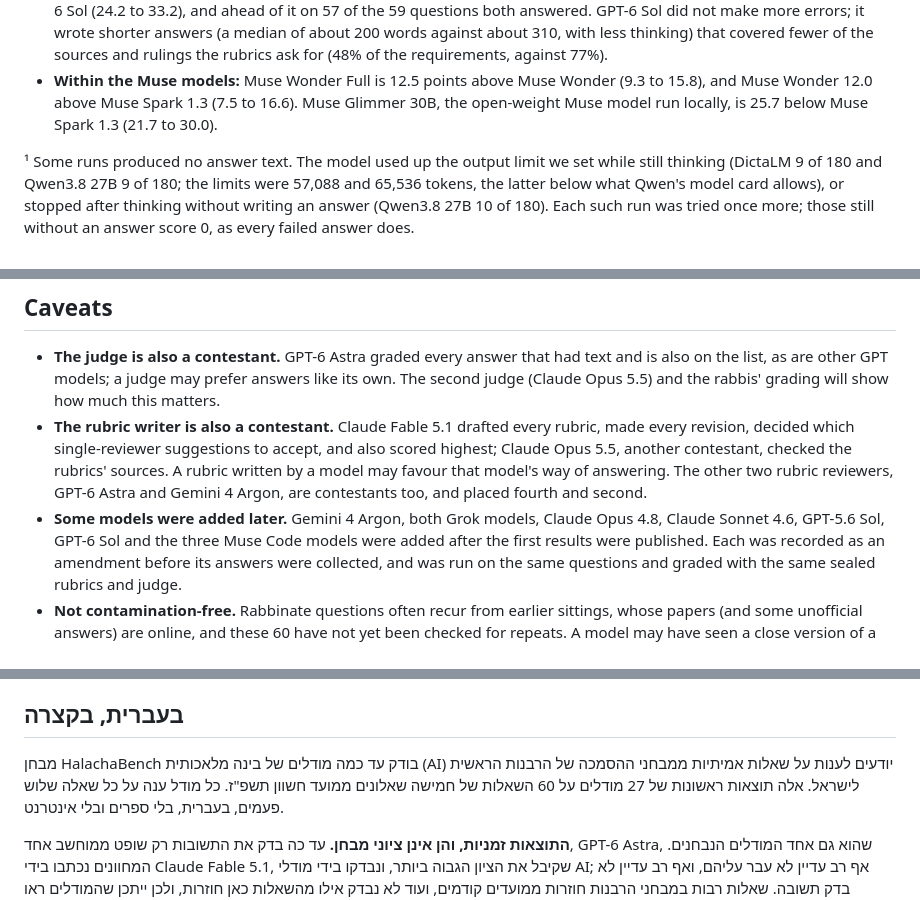
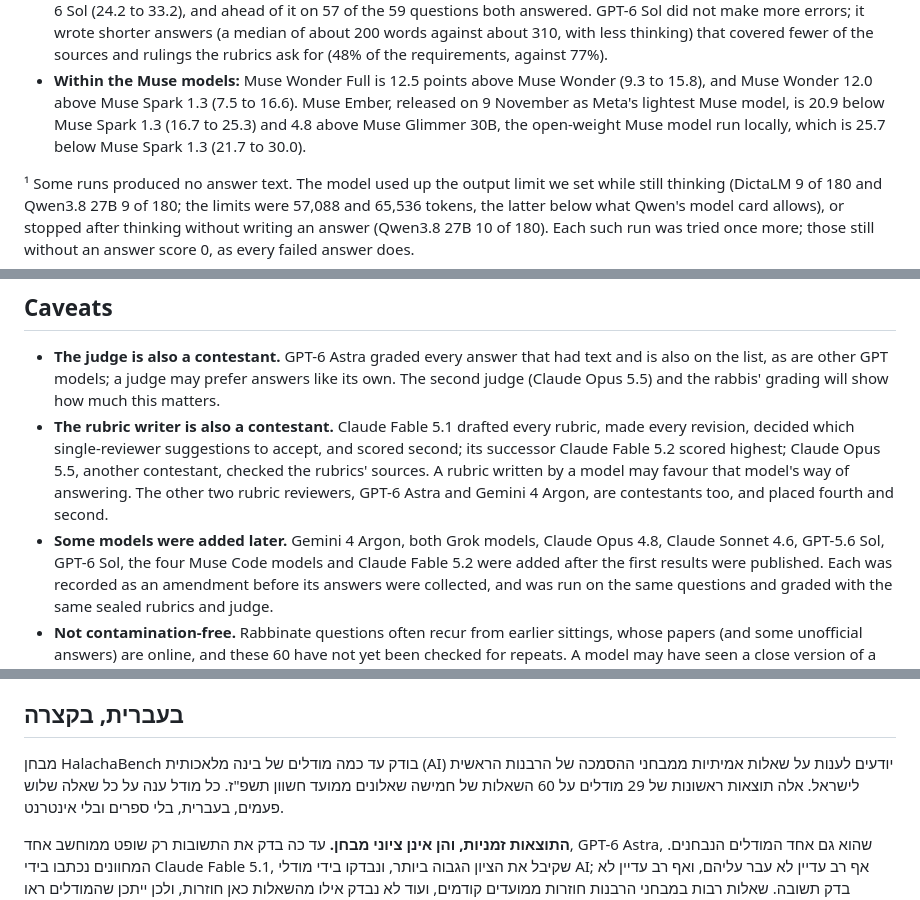
Before and after one commit to HalachaBench/halacha-bench-results, a Markdown page: README.md, 3 parts joined by grey strips. Rendered like a GitHub page.

```diff
--- a/README.md
+++ b/README.md
@@ -93,8 +102,9 @@ by question:
   more errors; it wrote shorter answers (a median of about 200 words against about 310, with less thinking) that covered
   fewer of the sources and rulings the rubrics ask for (48% of the requirements, against 77%).
 - **Within the Muse models:** Muse Wonder Full is 12.5 points above Muse Wonder (9.3 to 15.8), and Muse Wonder 12.0
-  above Muse Spark 1.3 (7.5 to 16.6). Muse Glimmer 30B, the open-weight Muse model run locally, is 25.7 below Muse
-  Spark 1.3 (21.7 to 30.0).
+  above Muse Spark 1.3 (7.5 to 16.6). Muse Ember, released on 9 November as Meta's lightest Muse model, is 20.9 below Muse Spark 1.3 (16.7 to 25.3)
+  and 4.8 above Muse Glimmer 30B, the open-weight Muse model run locally, which is 25.7 below Muse Spark 1.3 (21.7 to
+  30.0).
 
 ¹ Some runs produced no answer text. The model used up the output limit we set while still thinking (DictaLM 9 of 180
 and Qwen3.8 27B 9 of 180; the limits were 57,088 and 65,536 tokens, the latter below what Qwen's model card allows), or
@@ -233,11 +248,11 @@ or disqualified answer scores 0.
   a judge may prefer answers like its own. The second judge (Claude Opus 5.5) and the rabbis' grading will show how much
   this matters.
 - **The rubric writer is also a contestant.** Claude Fable 5.1 drafted every rubric, made every revision, decided which
-  single-reviewer suggestions to accept, and also scored highest; Claude Opus 5.5, another contestant, checked the
+  single-reviewer suggestions to accept, and scored second; its successor Claude Fable 5.2 scored highest; Claude Opus 5.5, another contestant, checked the
   rubrics' sources. A rubric written by a model may favour that model's way of answering. The other two rubric
   reviewers, GPT-6 Astra and Gemini 4 Argon, are contestants too, and placed fourth and second.
 - **Some models were added later.** Gemini 4 Argon, both Grok models, Claude Opus 4.8, Claude Sonnet 4.6, GPT-5.6 Sol,
-  GPT-6 Sol and the three Muse Code models were added
+  GPT-6 Sol, the four Muse Code models and Claude Fable 5.2 were added
   after the first results were published. Each was recorded as an amendment before its answers were collected, and was
   run on the same questions and graded with the same sealed rubrics and judge.
 - **Not contamination-free.** Rabbinate questions often recur from earlier sittings, whose papers (and some unofficial
@@ -282,7 +297,7 @@ developer; model names are their owners' trademarks.
 ## בעברית, בקצרה
 
 מבחן HalachaBench בודק עד כמה מודלים של בינה מלאכותית (AI) יודעים לענות על שאלות אמיתיות ממבחני ההסמכה של הרבנות
-הראשית לישראל. אלה תוצאות ראשונות של 27 מודלים על 60 השאלות של חמישה שאלונים ממועד חשוון תשפ"ז. כל מודל ענה על כל
+הראשית לישראל. אלה תוצאות ראשונות של 29 מודלים על 60 השאלות של חמישה שאלונים ממועד חשוון תשפ"ז. כל מודל ענה על כל
 שאלה שלוש פעמים, בעברית, בלי ספרים ובלי אינטרנט.
 
 **התוצאות זמניות, והן אינן ציוני מבחן.** עד כה בדק את התשובות רק שופט ממוחשב אחד, GPT-6 Astra, שהוא גם אחד המודלים
```
Also changed, not shown: other parts of README.md (+53 -39 lines), results.png, 4 other files.
